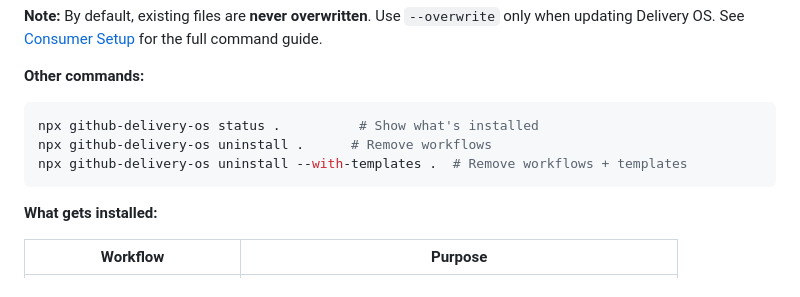
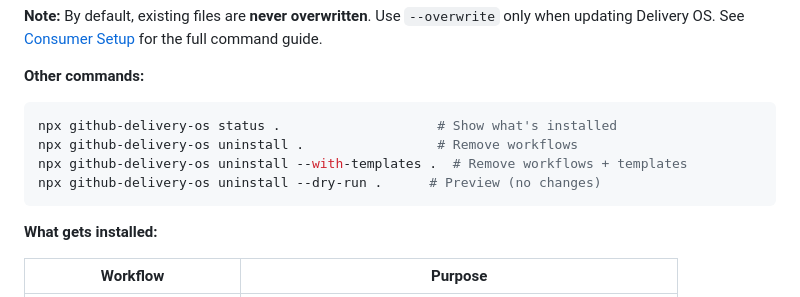
Before and after one commit to jkaweesi22/github-delivery-operating-system, a Markdown page: README.md, the part around the change. Rendered like a GitHub page.

Commit message:
docs: add uninstall --dry-run to README

````diff
--- a/README.md
+++ b/README.md
@@ -52,9 +52,10 @@ cd github-delivery-operating-system
 
 **Other commands:**
 ```bash
-npx github-delivery-os status .          # Show what's installed
-npx github-delivery-os uninstall .      # Remove workflows
+npx github-delivery-os status .                    # Show what's installed
+npx github-delivery-os uninstall .                 # Remove workflows
 npx github-delivery-os uninstall --with-templates .  # Remove workflows + templates
+npx github-delivery-os uninstall --dry-run .      # Preview (no changes)
 ```
 
 **What gets installed:**
````
